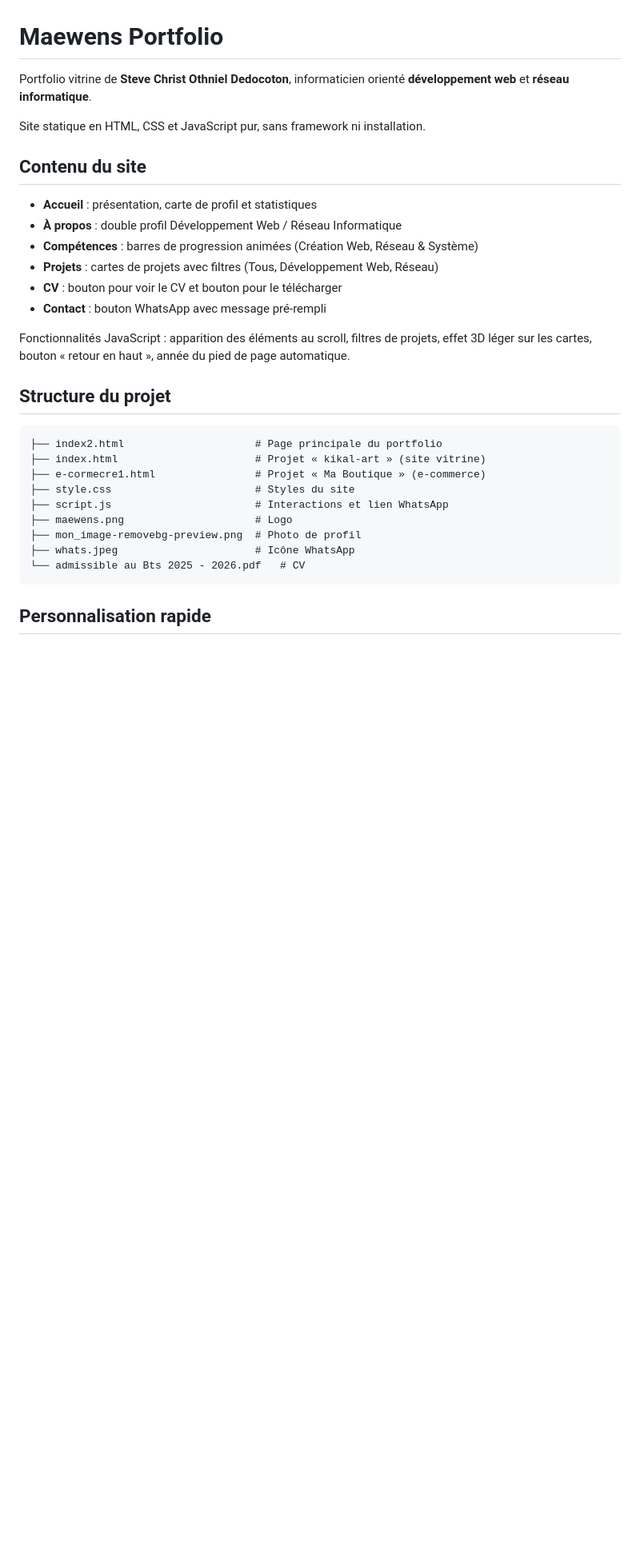
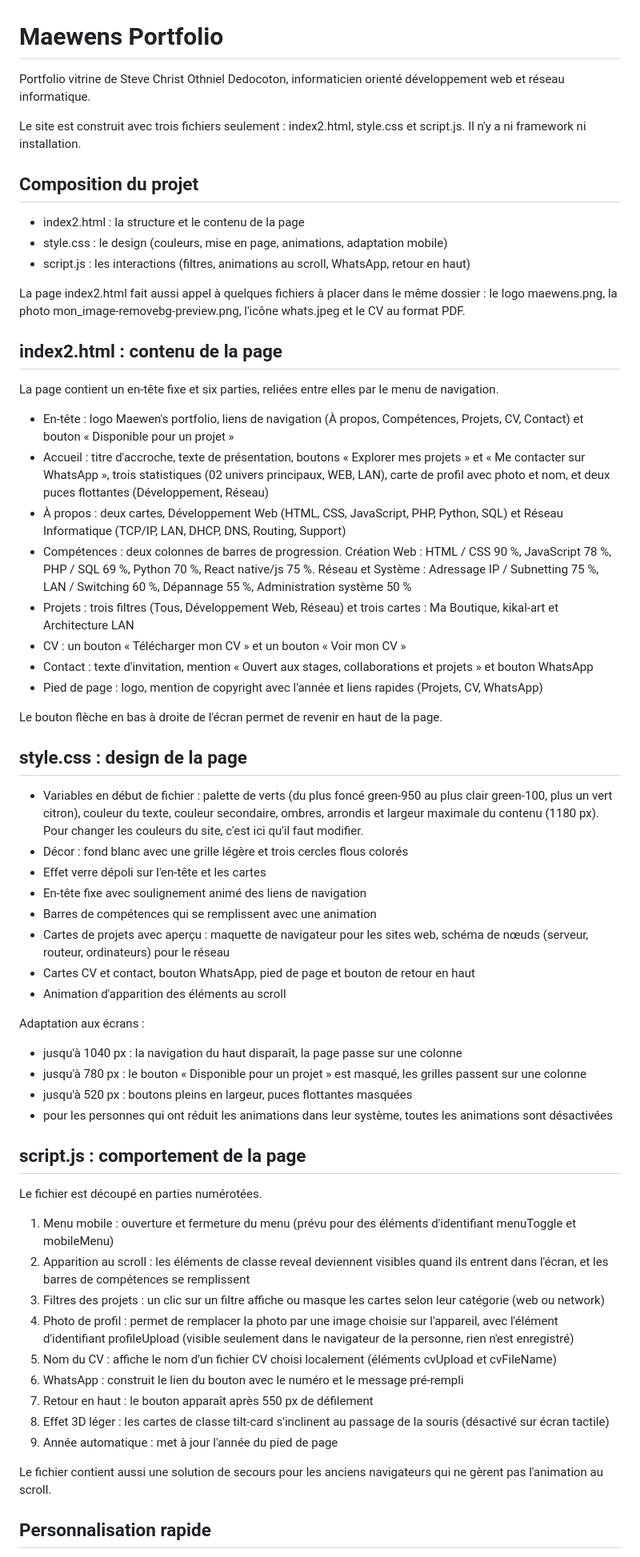
Before and after one commit to steveothi-art/portfol, a Markdown page: README.md, the part around one of its changes. Shown at 80% size. Drawn GitHub-style; blank space fills up the shorter version.

Commit message:
Revise portfolio README for better readability
Updated README.md for clarity and improved structure.

````diff
--- a/README.md
+++ b/README.md
@@ -1,33 +1,65 @@
 # Maewens Portfolio
 
-Portfolio vitrine de **Steve Christ Othniel Dedocoton**, informaticien orienté **développement web** et **réseau informatique**.
+Portfolio vitrine de Steve Christ Othniel Dedocoton, informaticien orienté développement web et réseau informatique.
 
-Site statique en HTML, CSS et JavaScript pur, sans framework ni installation.
+Le site est construit avec trois fichiers seulement : index2.html, style.css et script.js. Il n'y a ni framework ni installation.
 
-## Contenu du site
+## Composition du projet
 
-- **Accueil** : présentation, carte de profil et statistiques
-- **À propos** : double profil Développement Web / Réseau Informatique
-- **Compétences** : barres de progression animées (Création Web, Réseau & Système)
-- **Projets** : cartes de projets avec filtres (Tous, Développement Web, Réseau)
-- **CV** : bouton pour voir le CV et bouton pour le télécharger
-- **Contact** : bouton WhatsApp avec message pré-rempli
+- index2.html : la structure et le contenu de la page
+- style.css : le design (couleurs, mise en page, animations, adaptation mobile)
+- script.js : les interactions (filtres, animations au scroll, WhatsApp, retour en haut)
 
-Fonctionnalités JavaScript : apparition des éléments au scroll, filtres de projets, effet 3D léger sur les cartes, bouton « retour en haut », année du pied de page automatique.
+La page index2.html fait aussi appel à quelques fichiers à placer dans le même dossier : le logo maewens.png, la photo mon_image-removebg-preview.png, l'icône whats.jpeg et le CV au format PDF.
 
-## Structure du projet
+## index2.html : contenu de la page
 
-```
-├── index2.html                     # Page principale du portfolio
-├── index.html                      # Projet « kikal-art » (site vitrine)
-├── e-cormecre1.html                # Projet « Ma Boutique » (e-commerce)
-├── style.css                       # Styles du site
-├── script.js                       # Interactions et lien WhatsApp
-├── maewens.png                     # Logo
-├── mon_image-removebg-preview.png  # Photo de profil
-├── whats.jpeg                      # Icône WhatsApp
-└── admissible au Bts 2025 - 2026.pdf   # CV
-```
+La page contient un en-tête fixe et six parties, reliées entre elles par le menu de navigation.
+
+- En-tête : logo Maewen's portfolio, liens de navigation (À propos, Compétences, Projets, CV, Contact) et bouton « Disponible pour un projet »
+- Accueil : titre d'accroche, texte de présentation, boutons « Explorer mes projets » et « Me contacter sur WhatsApp », trois statistiques (02 univers principaux, WEB, LAN), carte de profil avec photo et nom, et deux puces flottantes (Développement, Réseau)
+- À propos : deux cartes, Développement Web (HTML, CSS, JavaScript, PHP, Python, SQL) et Réseau Informatique (TCP/IP, LAN, DHCP, DNS, Routing, Support)
+- Compétences : deux colonnes de barres de progression. Création Web : HTML / CSS 90 %, JavaScript 78 %, PHP / SQL 69 %, Python 70 %, React native/js 75 %. Réseau et Système : Adressage IP / Subnetting 75 %, LAN / Switching 60 %, Dépannage 55 %, Administration système 50 %
+- Projets : trois filtres (Tous, Développement Web, Réseau) et trois cartes : Ma Boutique, kikal-art et Architecture LAN
+- CV : un bouton « Télécharger mon CV » et un bouton « Voir mon CV »
+- Contact : texte d'invitation, mention « Ouvert aux stages, collaborations et projets » et bouton WhatsApp
+- Pied de page : logo, mention de copyright avec l'année et liens rapides (Projets, CV, WhatsApp)
+
+Le bouton flèche en bas à droite de l'écran permet de revenir en haut de la page.
+
+## style.css : design de la page
+
+- Variables en début de fichier : palette de verts (du plus foncé green-950 au plus clair green-100, plus un vert citron), couleur du texte, couleur secondaire, ombres, arrondis et largeur maximale du contenu (1180 px). Pour changer les couleurs du site, c'est ici qu'il faut modifier.
+- Décor : fond blanc avec une grille légère et trois cercles flous colorés
+- Effet verre dépoli sur l'en-tête et les cartes
+- En-tête fixe avec soulignement animé des liens de navigation
+- Barres de compétences qui se remplissent avec une animation
+- Cartes de projets avec aperçu : maquette de navigateur pour les sites web, schéma de nœuds (serveur, routeur, ordinateurs) pour le réseau
+- Cartes CV et contact, bouton WhatsApp, pied de page et bouton de retour en haut
+- Animation d'apparition des éléments au scroll
+
+Adaptation aux écrans :
+
+- jusqu'à 1040 px : la navigation du haut disparaît, la page passe sur une colonne
+- jusqu'à 780 px : le bouton « Disponible pour un projet » est masqué, les grilles passent sur une colonne
+- jusqu'à 520 px : boutons pleins en largeur, puces flottantes masquées
+- pour les personnes qui ont réduit les animations dans leur système, toutes les animations sont désactivées
+
+## script.js : comportement de la page
+
+Le fichier est découpé en parties numérotées.
+
+1. Menu mobile : ouverture et fermeture du menu (prévu pour des éléments d'identifiant menuToggle et mobileMenu)
+2. Apparition au scroll : les éléments de classe reveal deviennent visibles quand ils entrent dans l'écran, et les barres de compétences se remplissent
+3. Filtres des projets : un clic sur un filtre affiche ou masque les cartes selon leur catégorie (web ou network)
+4. Photo de profil : permet de remplacer la photo par une image choisie sur l'appareil, avec l'élément d'identifiant profileUpload (visible seulement dans le navigateur de la personne, rien n'est enregistré)
+5. Nom du CV : affiche le nom d'un fichier CV choisi localement (éléments cvUpload et cvFileName)
+6. WhatsApp : construit le lien du bouton avec le numéro et le message pré-rempli
+7. Retour en haut : le bouton apparaît après 550 px de défilement
+8. Effet 3D léger : les cartes de classe tilt-card s'inclinent au passage de la souris (désactivé sur écran tactile)
+9. Année automatique : met à jour l'année du pied de page
+
+Le fichier contient aussi une solution de secours pour les anciens navigateurs qui ne gèrent pas l'animation au scroll.
 
 ## Personnalisation rapide
 
````
Also changed, not shown: other parts of README.md (+15 -73 lines).
